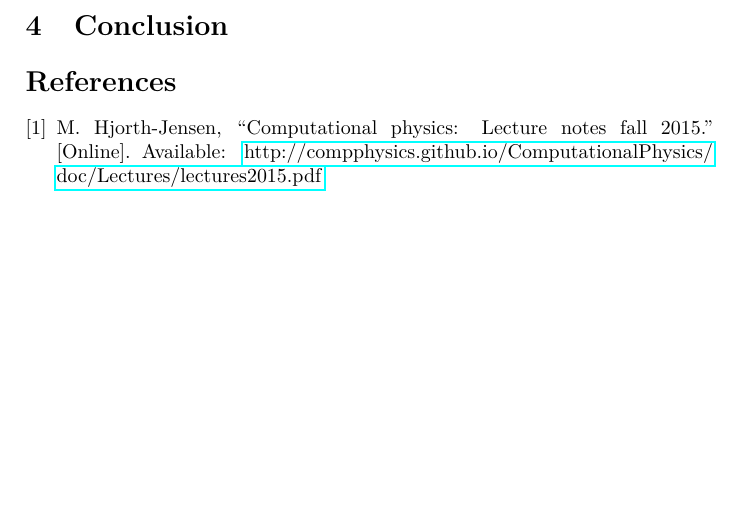
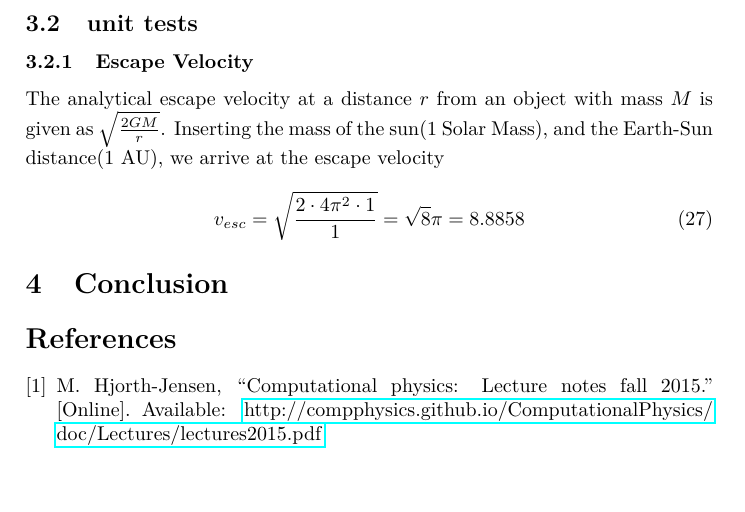
Before and after one commit to KGHustad/FYS3150, a LaTeX paper (project3/report.tex): part of page 5 of 5, cut at the place of the change. Compiled offline with pdfLaTeX.

Commit message:
corrections

```diff
--- a/project3/report.tex
+++ b/project3/report.tex
@@ -218,6 +218,12 @@ Operating on arrays is also optimal for accessing memory efficiently. Our progra
 
 We have, however, created a \textbf{make terrible OO Python program}
 
+\subsection{unit tests}
+\subsubsection{Escape Velocity}
+The analytical escape velocity at a distance $r$ from an object with mass $M$ is given as $\sqrt{\frac{2GM}{r}}$. Inserting the mass of the sun(1 Solar Mass), and the Earth-Sun distance(1 AU), we arrive at the escape velocity
+\begin{equation}
+v_{esc} = \sqrt{\frac{2\cdot 4\pi^2 \cdot 1}{1}} = \sqrt{8}\pi = 8.8858
+\end{equation}
 
 \section{Conclusion}\label{sec:conclusion}
 
```
Also changed, not shown: project3/fig/escape_velocity.pdf, 1 other file.
